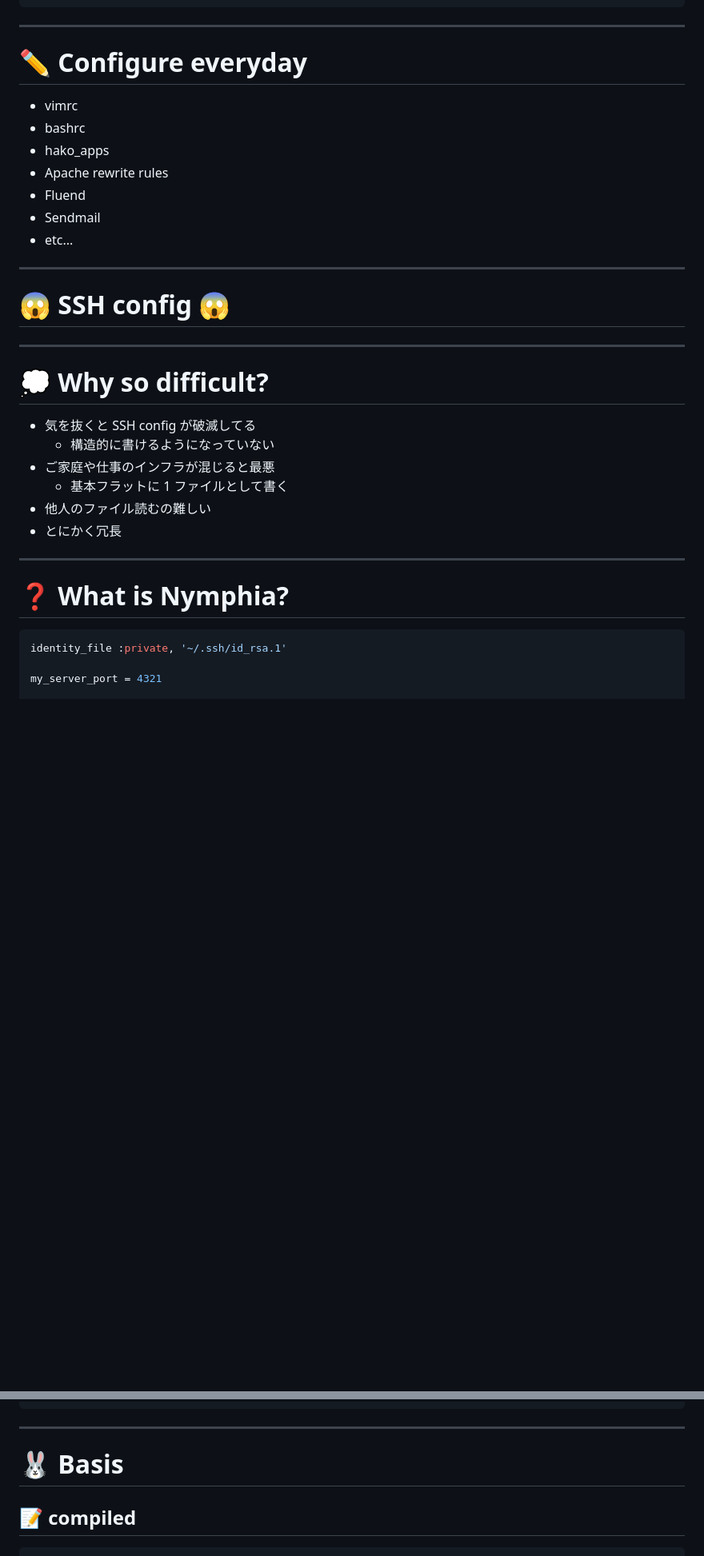
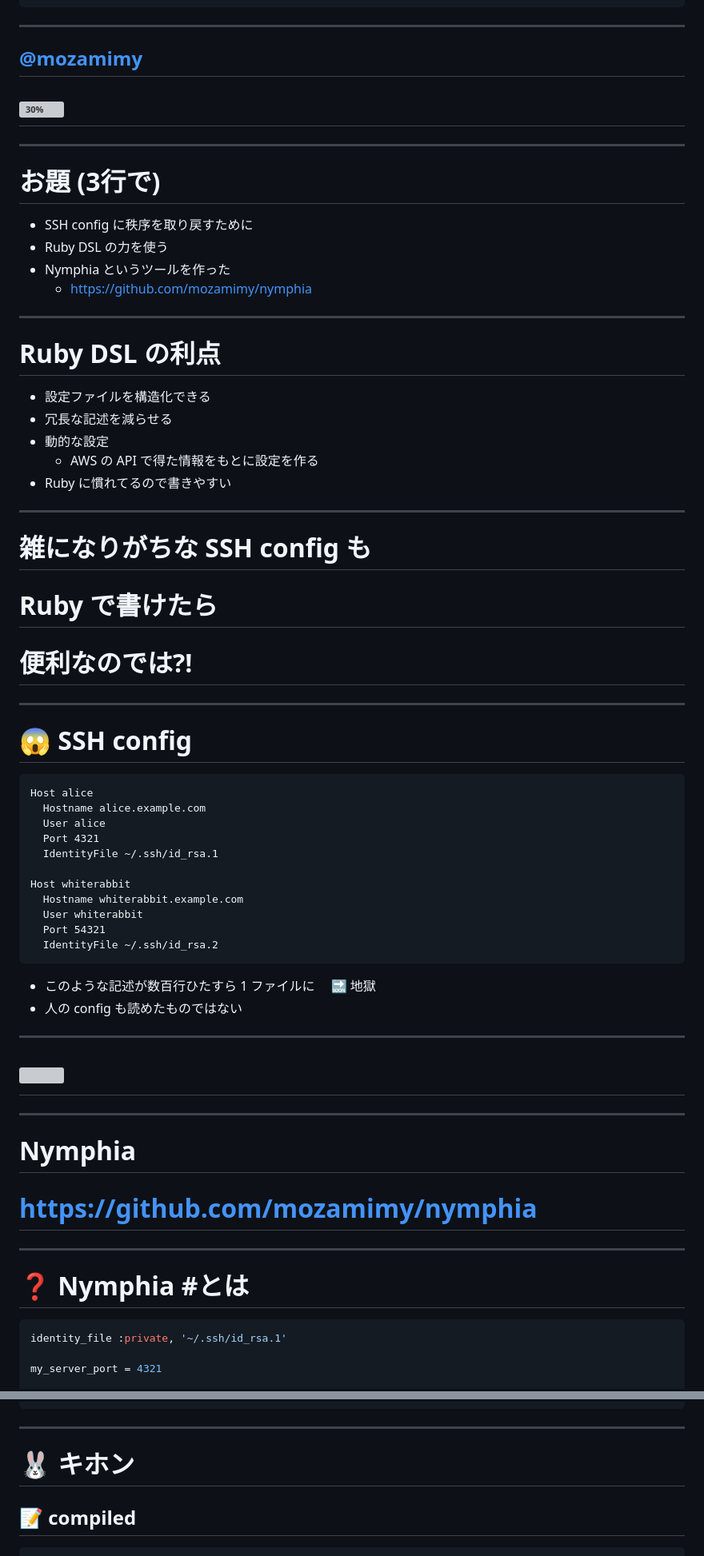
Before and after one commit to mozamimy/presentations, a Markdown page: 2017-07-29_nymphia-lt/main.md, 2 parts joined by grey strips. Shown: that part at 80% size. Drawn GitHub-style; blank space fills up the shorter version; grey boxes are pictures that could not be loaded.

Commit message:
Complete to create a presentation for Tokyu Ruby Kaigi #11

````diff
--- a/2017-07-29_nymphia-lt/main.md
+++ b/2017-07-29_nymphia-lt/main.md
@@ -31,37 +31,78 @@ select * from rabbits where id = 'mozamimy'\G
 ---
 <!-- page_number: true -->
 
-# :pencil2: Configure everyday
+## [@mozamimy](https://mozami.me/)
 
-- vimrc
-- bashrc
-- hako_apps
-- Apache rewrite rules
-- Fluend
-- Sendmail
-- etc...
+## ![30%](https://s3-ap-northeast-1.amazonaws.com/zatsu/octorabbit.png)
 
 ---
 <!-- page_number: true -->
 
-# :scream: SSH config :scream:
+# お題 (3行で)
+
+- SSH config に秩序を取り戻すために
+- Ruby DSL の力を使う
+- Nymphia というツールを作った
+  - https://github.com/mozamimy/nymphia
 
 ---
 <!-- page_number: true -->
 
-# :thought_balloon: Why so difficult?
+# Ruby DSL の利点
 
-- 気を抜くと SSH config が破滅してる
-	- 構造的に書けるようになっていない
-- ご家庭や仕事のインフラが混じると最悪
-	- 基本フラットに 1 ファイルとして書く
-- 他人のファイル読むの難しい
-- とにかく冗長
+- 設定ファイルを構造化できる
+- 冗長な記述を減らせる
+- 動的な設定
+  - AWS の API で得た情報をもとに設定を作る
+- Ruby に慣れてるので書きやすい
 
 ---
 <!-- page_number: true -->
 
-# :question: What is Nymphia?
+# 雑になりがちな SSH config も
+
+# Ruby で書けたら
+
+# 便利なのでは?!
+
+---
+<!-- page_number: true -->
+
+# :scream: SSH config
+
+```
+Host alice
+  Hostname alice.example.com
+  User alice
+  Port 4321
+  IdentityFile ~/.ssh/id_rsa.1
+
+Host whiterabbit
+  Hostname whiterabbit.example.com
+  User whiterabbit
+  Port 54321
+  IdentityFile ~/.ssh/id_rsa.2
+```
+
+- このような記述が数百行ひたすら 1 ファイルに　 :soon: 地獄
+- 人の config も読めたものではない
+
+---
+<!-- page_number: true -->
+
+# ![](https://s3-ap-northeast-1.amazonaws.com/zatsu/hoshii.png)
+
+---
+<!-- page_number: true -->
+
+# Nymphia
+
+# https://github.com/mozamimy/nymphia
+
+---
+<!-- page_number: true -->
+
+# :question: Nymphia #とは
 
 ```ruby
 identity_file :private, '~/.ssh/id_rsa.1'
@@ -141,7 +186,7 @@ end
 ---
 <!-- page_number: true -->
 
-# :rabbit: Basis
+# :rabbit: キホン
 
 ## :memo: compiled
 
````
Also changed, not shown: other parts of 2017-07-29_nymphia-lt/main.md (+210 -126 lines), 2017-07-29_nymphia-lt/nymphia-vim.png (added).
